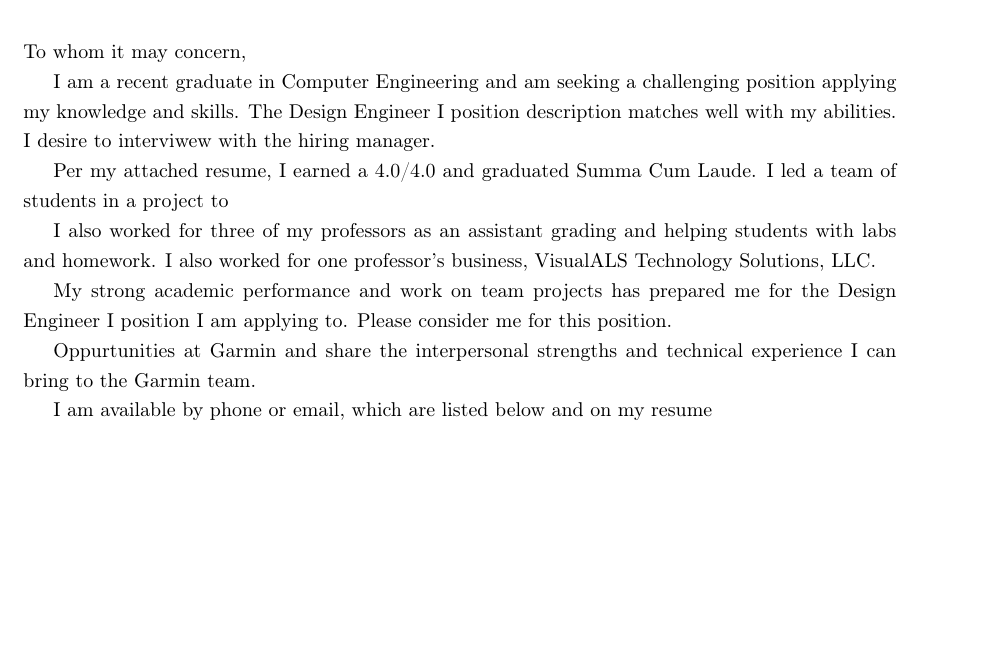
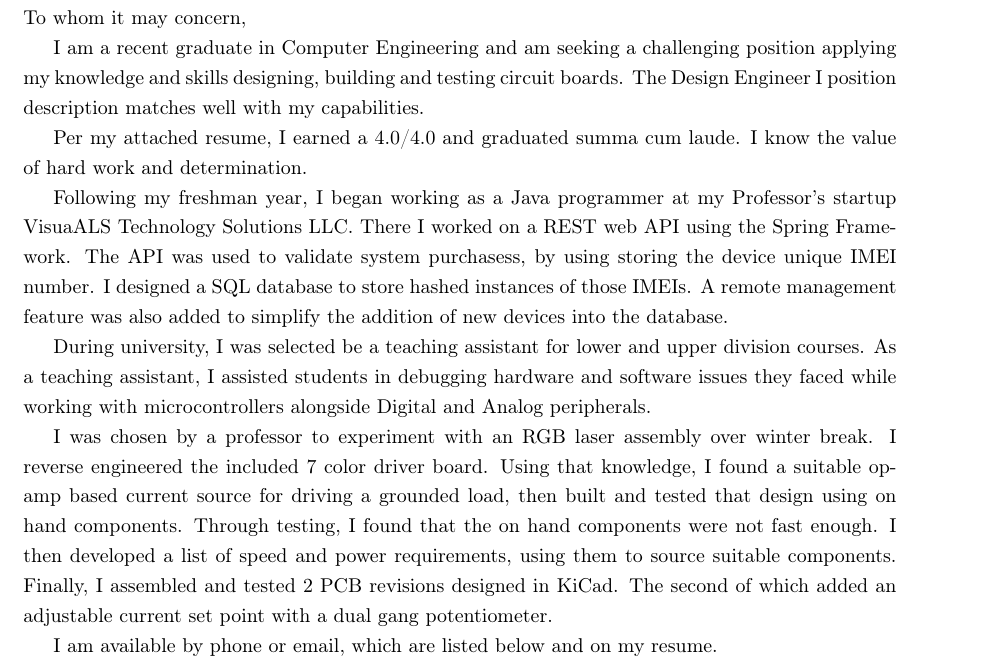
Before and after one commit to ZachWWalden/cv, a LaTeX CV (resume.tex): part of page 1 of 3, cut so that both start at the same text, the shorter picture padded with empty space. Compiled offline with pdfLaTeX.

Commit message:
Cover Letter Work

```diff
--- a/resume.tex
+++ b/resume.tex
@@ -69,19 +69,26 @@
 %Issues does not get across board design experiecne. Poorly expresses my interpersonal skills.
 %Generally not convincing.
 
+\today
+\\
 To whom it may concern,
 
-I am a recent graduate in Computer Engineering and am seeking a challenging position applying my knowledge and skills.  The Design Engineer I position description matches well with my abilities. I desire to interviwew with the hiring manager.
+I am a recent graduate in Computer Engineering and am seeking a challenging position applying my knowledge
+and  skills designing, building and testing circuit boards. The Design Engineer I position description
+matches well with my capabilities.
 
-Per my attached resume, I earned a 4.0/4.0 and graduated Summa Cum Laude. I led a team of students in a project to
+Per my attached resume, I earned a 4.0/4.0 and graduated summa cum laude. I know the value of hard
+work and determination.
 
-I also worked for three of my professors as an assistant grading and helping students with labs and homework.  I also worked for one professor’s business, VisualALS Technology Solutions, LLC.
+Following my freshman year, I began working as a Java programmer at my Professor's startup VisuaALS Technology Solutions LLC. There I worked on a REST web API using the Spring Framework. The API was used to validate system purchasess, by using storing the device unique IMEI number. I designed a SQL database to store hashed instances of those IMEIs. A remote management feature was also added to simplify the addition of new devices into the database.
 
-My strong academic performance and work on team projects has prepared me for the Design Engineer I position I am applying to.  Please consider me for this position.
+During university, I was selected be a teaching assistant for lower and upper division courses.
+As a teaching assistant, I assisted students in debugging hardware and software issues they faced while working with microcontrollers alongside Digital and Analog peripherals.
 
-Oppurtunities at Garmin and share the interpersonal strengths and technical experience I can bring to the Garmin team.
+I was chosen by a professor to experiment with an RGB laser assembly over winter break. I reverse engineered the included 7 color driver board. Using that knowledge, I found a suitable op-amp based current source for driving a grounded load, then built and tested that design using on hand components. Through testing, I found that the on hand components were not fast enough. I then developed a list of speed and power requirements, using them to source suitable components. Finally, I assembled and tested 2 PCB revisions designed in KiCad. The second of which added an adjustable current set point with a dual gang potentiometer.
 
-I am available by phone or email, which are listed below and on my resume
+I am available by phone or email, which are listed below and on my resume.
+
 \vspace*{\fill}
 \end{spacing}
 \end{adjustwidth}
```
Also changed, not shown: resume.pdf.
